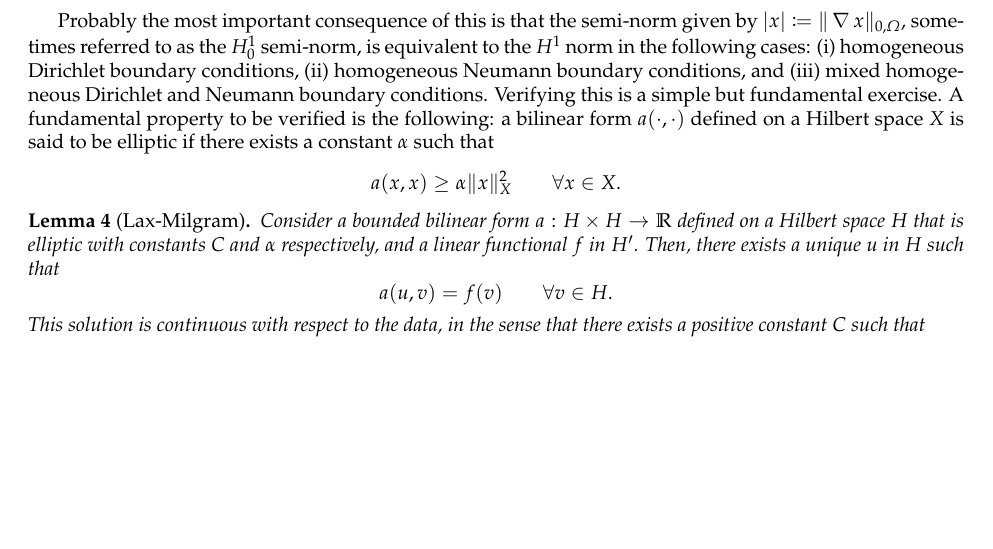
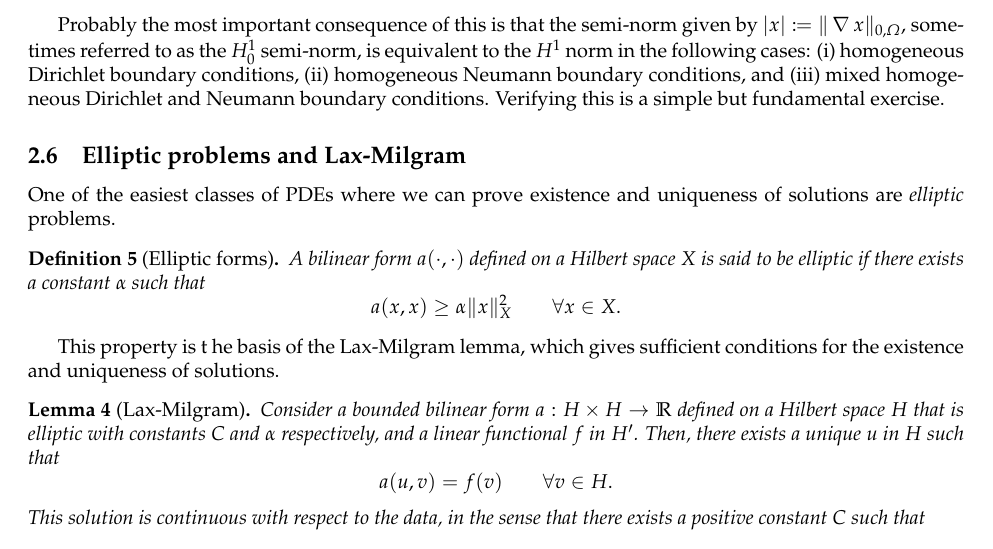
Before and after one commit to nabw/IMT3801, a LaTeX document (main.tex): part of page 29 of 57, cut so that both start at the same text, the shorter picture padded with empty space. Compiled offline with pdfLaTeX.

Commit message:
subsection renaming

```diff
--- a/main.tex
+++ b/main.tex
@@ -1016,9 +1016,15 @@ The case in which $u$ is restricted to be in $H_0^1(\Omega)$ is the well-known P
     \end{proof}
 \end{lemma}
 
-Probably the most important consequence of this is that the semi-norm given by $| x | \coloneqq \|\grad x\|_{0,\Omega}$, sometimes referred to as the $H_0^1$ semi-norm, is equivalent to the $H^1$ norm in the following cases: (i) homogeneous Dirichlet boundary conditions, (ii) homogeneous Neumann boundary conditions, and (iii) mixed homogeneous Dirichlet and Neumann boundary conditions. Verifying this is a simple but fundamental exercise. A fundamental property to be verified is the following: a bilinear form $a(\cdot, \cdot)$ defined on a Hilbert space $X$ is said to be elliptic if there exists a constant $\alpha$ such that
+Probably the most important consequence of this is that the semi-norm given by $| x | \coloneqq \|\grad x\|_{0,\Omega}$, sometimes referred to as the $H_0^1$ semi-norm, is equivalent to the $H^1$ norm in the following cases: (i) homogeneous Dirichlet boundary conditions, (ii) homogeneous Neumann boundary conditions, and (iii) mixed homogeneous Dirichlet and Neumann boundary conditions. Verifying this is a simple but fundamental exercise.
+
+\subsection{Elliptic problems and Lax-Milgram}
+One of the easiest classes of PDEs where we can prove existence and uniqueness of solutions are \textit{elliptic} problems.
+\begin{definition}[Elliptic forms]
+    A bilinear form $a(\cdot, \cdot)$ defined on a Hilbert space $X$ is said to be elliptic if there exists a constant $\alpha$ such that
         $$ a(x, x) \geq \alpha \| x \|^2_X \qquad \forall x\in X. $$
-
+\end{definition}
+This property is t he basis of the Lax-Milgram lemma, which gives sufficient conditions for the existence and uniqueness of solutions.
 \begin{lemma}[Lax-Milgram] Consider a bounded bilinear form $a: H\times H\to \R$ defined on a Hilbert space $H$ that is elliptic with constants $C$ and $\alpha$ respectively, and a linear functional $f$ in $H'$. Then, there exists a unique $u$ in $H$ such that
     $$ a(u, v) = f(v) \qquad \forall v \in H. $$
 This solution is continuous with respect to the data, in the sense that there exists a positive constant $C$ such that
```
Also changed, not shown: main.tex (8 more changed lines).
